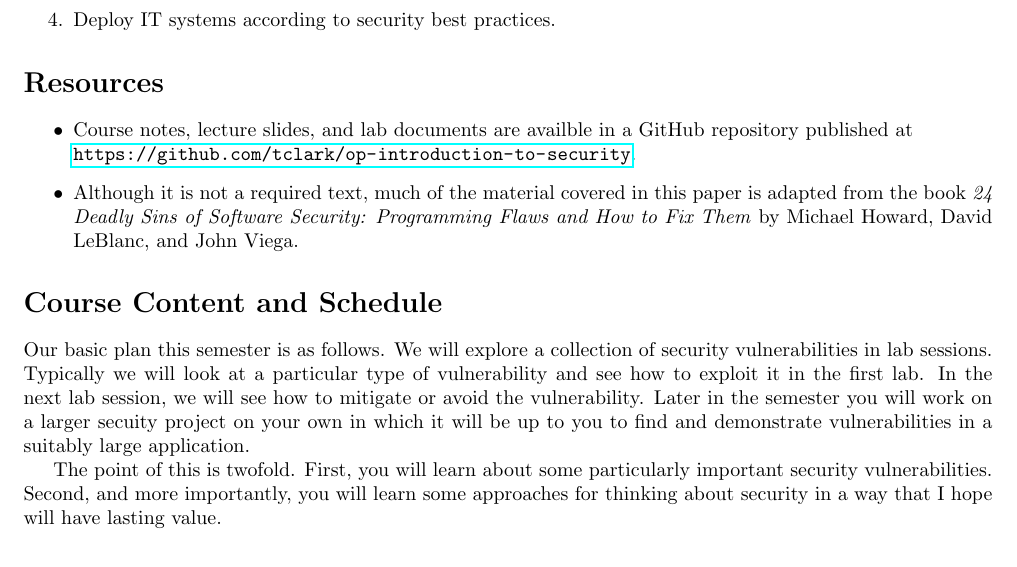
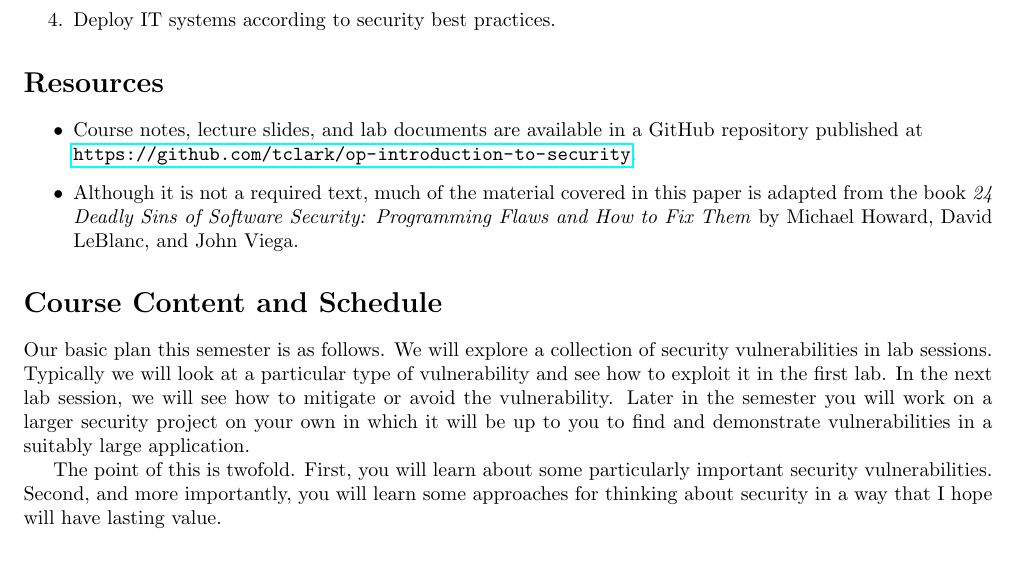
Before and after one commit to tclark/op-introduction-to-security, a LaTeX document (course_directive/tex/course_directive.tex): part of page 2 of 4, cut so that both start at the same text. Compiled offline with pdfLaTeX.

Commit message:
Corrected typos for course_directive.tex

```diff
--- a/course_directive/tex/course_directive.tex
+++ b/course_directive/tex/course_directive.tex
@@ -67,7 +67,7 @@ On completion of this paper you will be able to:
 
 \section*{Resources}
 \begin{itemize}
-	\item Course notes, lecture slides, and lab documents are availble in a GitHub
+	\item Course notes, lecture slides, and lab documents are available in a GitHub
 		repository published at \\ \url{https://github.com/tclark/op-introduction-to-security}.
 	\item Although it is not a required text, much of the material covered in this paper is
 		adapted from the book \emph{24 Deadly Sins of Software Security: Programming Flaws and
@@ -79,7 +79,7 @@ On completion of this paper you will be able to:
 
 \section*{Course Content and Schedule}
 
-Our basic plan this semester is as follows. We will explore a collection of security vulnerabilities in lab sessions.  Typically we will look at a particular type of vulnerability and see how to exploit it in the first lab. In the next lab session, we will see how to mitigate or avoid the vulnerability.  Later in the semester you will work on a larger secuity project on your own in which it will be up to you to find and demonstrate vulnerabilities in a suitably large application.
+Our basic plan this semester is as follows. We will explore a collection of security vulnerabilities in lab sessions.  Typically we will look at a particular type of vulnerability and see how to exploit it in the first lab. In the next lab session, we will see how to mitigate or avoid the vulnerability.  Later in the semester you will work on a larger security project on your own in which it will be up to you to find and demonstrate vulnerabilities in a suitably large application.
 
 The point of this is twofold. First, you will learn about some particularly important security vulnerabilities. Second, and more importantly, you will learn some approaches for thinking about security in a way that I hope will have lasting value.
 
```
